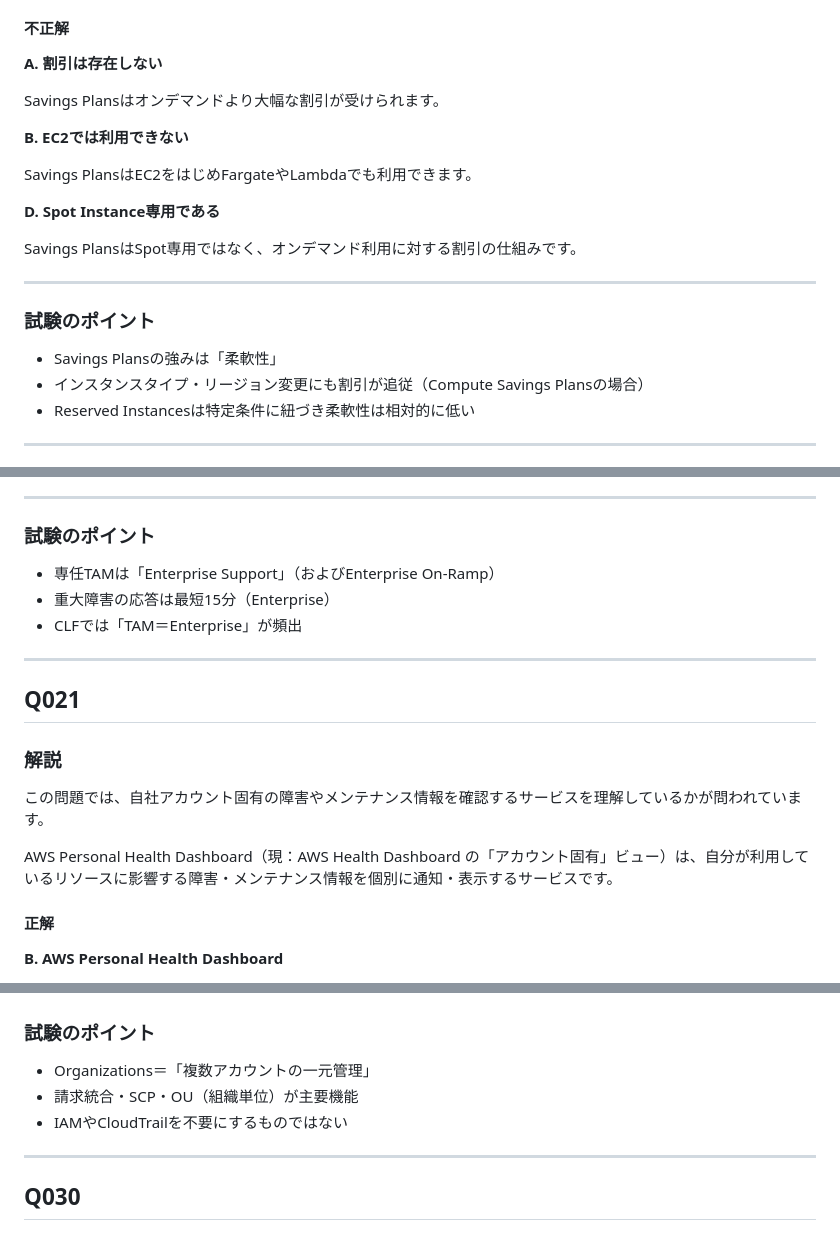
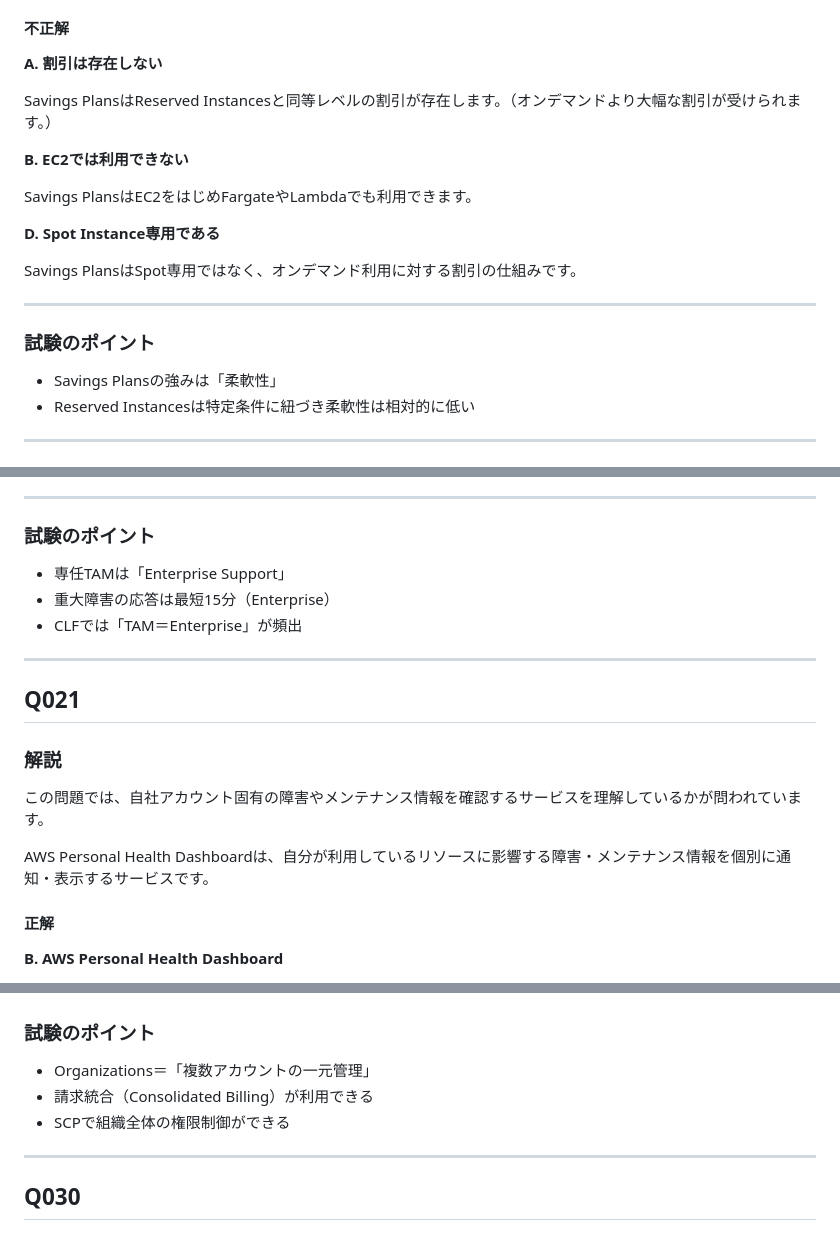
Before and after one commit to a-nagasawa-3sss/projectg-clf-training, a Markdown page: 04_料金とサポート_解説.md, 3 parts joined by grey strips. Rendered like a GitHub page.

Commit message:
04_料金とサポート修正

```diff
--- a/04_料金とサポート_解説.md
+++ b/04_料金とサポート_解説.md
@@ -398,7 +398,7 @@ Savings Plansは金額ベースのコミットのため、インスタンスの
 
 **A. 割引は存在しない**
 
-Savings Plansはオンデマンドより大幅な割引が受けられます。
+Savings PlansはReserved Instancesと同等レベルの割引が存在します。（オンデマンドより大幅な割引が受けられます。）
 
 **B. EC2では利用できない**
 
@@ -413,7 +413,6 @@ Savings PlansはSpot専用ではなく、オンデマンド利用に対する割
 ### 試験のポイント
 
 - Savings Plansの強みは「柔軟性」
-- インスタンスタイプ・リージョン変更にも割引が追従（Compute Savings Plansの場合）
 - Reserved Instancesは特定条件に紐づき柔軟性は相対的に低い
 
 ---
@@ -754,7 +751,7 @@ Enterprise Supportは最上位のサポートプランで、専任のTechnical A
 
 ### 試験のポイント
 
-- 専任TAMは「Enterprise Support」（およびEnterprise On-Ramp）
+- 専任TAMは「Enterprise Support」
 - 重大障害の応答は最短15分（Enterprise）
 - CLFでは「TAM＝Enterprise」が頻出
 
@@ -766,7 +763,7 @@ Enterprise Supportは最上位のサポートプランで、専任のTechnical A
 
 この問題では、自社アカウント固有の障害やメンテナンス情報を確認するサービスを理解しているかが問われています。
 
-AWS Personal Health Dashboard（現：AWS Health Dashboard の「アカウント固有」ビュー）は、自分が利用しているリソースに影響する障害・メンテナンス情報を個別に通知・表示するサービスです。
+AWS Personal Health Dashboardは、自分が利用しているリソースに影響する障害・メンテナンス情報を個別に通知・表示するサービスです。
 
 #### 正解
 
@@ -1097,8 +1092,9 @@ Organizationsを使ってもCloudTrailは引き続き有用で、不要にはな
 ### 試験のポイント
 
 - Organizations＝「複数アカウントの一元管理」
-- 請求統合・SCP・OU（組織単位）が主要機能
-- IAMやCloudTrailを不要にするものではない
+- 請求統合（Consolidated Billing）が利用できる
+- SCPで組織全体の権限制御ができる
+
 
 ---
 
```
Also changed, not shown: other parts of 04_料金とサポート_解説.md (+4 -19 lines), 04_料金とサポート.md (+3 -0 lines).
